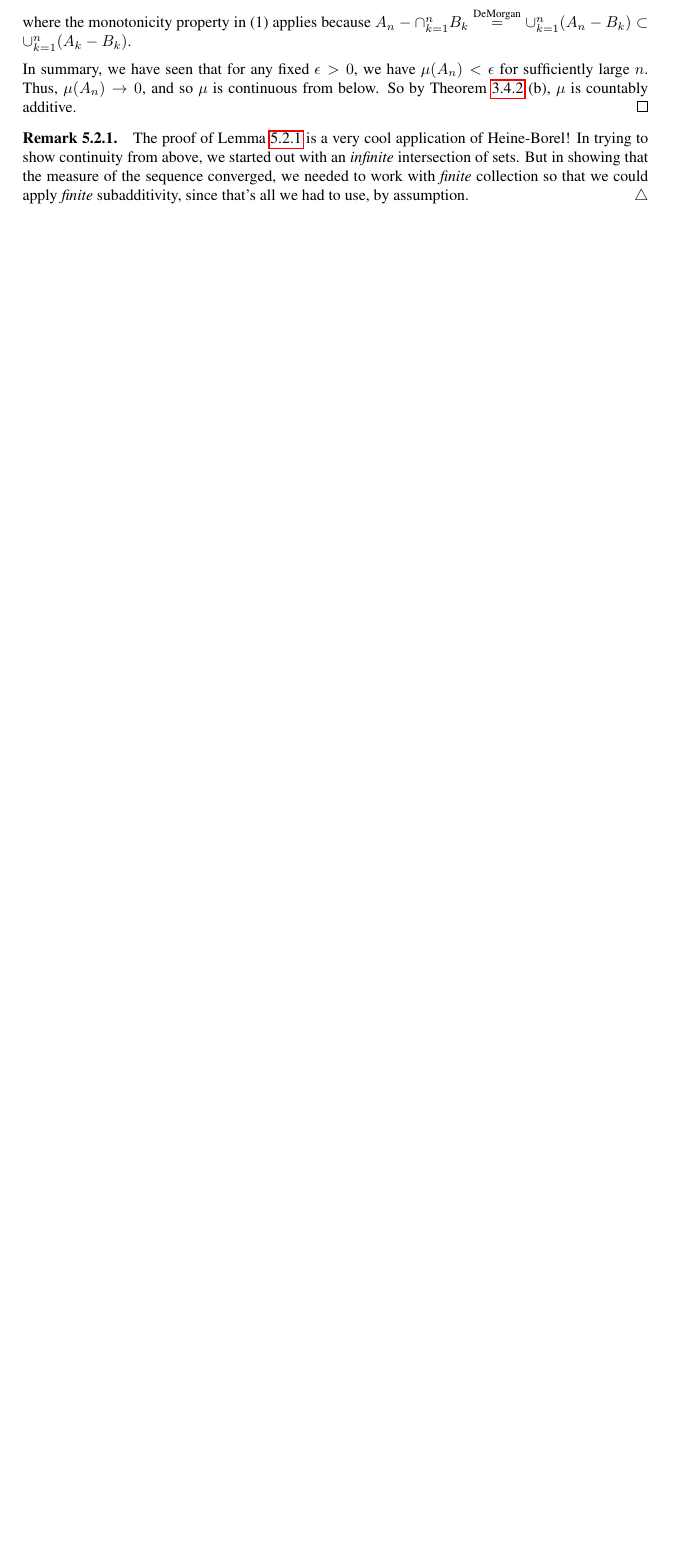
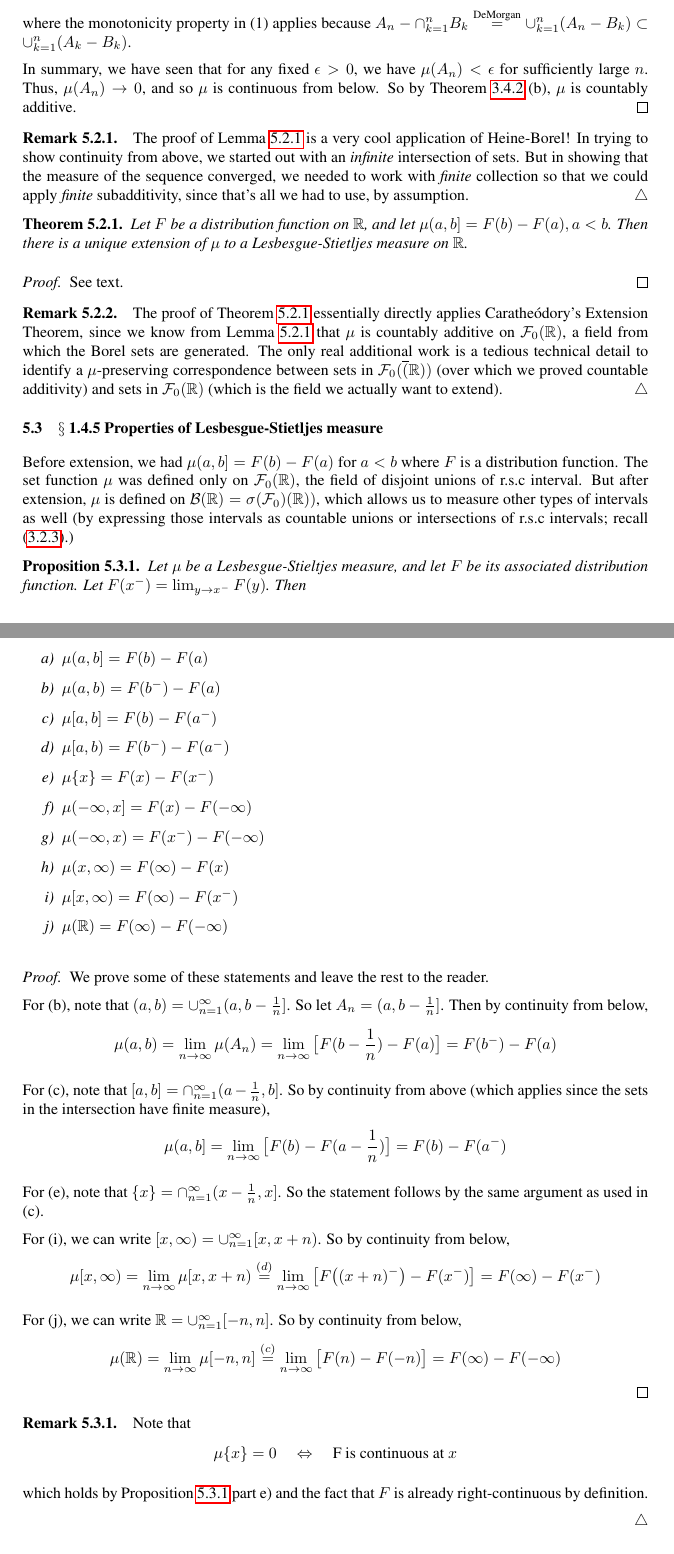
Before and after one commit to mikewojnowicz/probability_and_measure_theory, a LaTeX document (ash_notes/ash_notes.tex): part of page 19 of 20 before the commit and two parts of pages 20 and 21 of 22 after it, the two joined at a grey line, cut so that both start at the same text, the shorter picture padded with empty space. The pictures show the PDF file ash_notes/ash_notes.pdf that the author committed with the source.

Commit message:
Add some properties of Lesbesgue-Stieltjes measures

```diff
--- a/ash_notes/ash_notes.tex
+++ b/ash_notes/ash_notes.tex
@@ -824,3 +826,26 @@ In summary, we have seen that for any fixed $\epsilon >0$, we have $\mu(A_n) < \
 The proof of Lemma \ref{lemma:ls_measures_are_countably_additive_on_the_field_of_disjoint_rsc_intervals} is a very cool application of Heine-Borel!  In trying to show continuity from above, we started out with an \textit{infinite} intersection of sets.  But in showing that the measure of the sequence converged, we needed to work with \textit{finite} collection so that we could apply \textit{finite} subadditivity, since that's all we had to use, by assumption.
 \end{remark}
 
+\begin{theorem}
+Let $F$ be a distribution function on $\R$, and let $\mu(a,b] = F(b) - F(a), a < b$.  Then there is a unique extension of $\mu$ to a Lesbesgue-Stietljes measure on $\R$.
+\label{thm:extension_for_lesbesgue_stietljes_measure}
+\end{theorem}
+
+\begin{proof}
+See text.
+\end{proof}
+
+\begin{remark}
+The proof of Theorem \ref{thm:extension_for_lesbesgue_stietljes_measure}
+essentially directly applies Carathe\'odory's Extension Theorem, since we know from Lemma \ref{lemma:ls_measures_are_countably_additive_on_the_field_of_disjoint_rsc_intervals} that $\mu$ is countably additive on $\F_0(\R)$, a field from which the Borel sets are generated.  The only real additional work is a tedious technical detail to identify a $\mu$-preserving correspondence between sets in $\F_0(\overline(\R))$ (over which we proved countable additivity) and sets in $\F_0(\R)$ (which is the field we actually want to extend).
+\end{remark}
+
+  \subsection{$\S$ 1.4.5 Properties of Lesbesgue-Stietljes measure }
+ Before extension, we had $\mu(a,b] =F(b) - F(a)$ for $a < b$ where $F$ is a distribution function. The set function $\mu$ was defined only on $\F_0(\R)$, the field of disjoint unions of r.s.c interval.  But after extension, $\mu$ is defined on $\B(\R) = \sigma(\F_0)(\R))$, which allows us to measure other types of intervals as well (by expressing those intervals as countable unions or intersections of r.s.c intervals; recall \eqref{eqn:open_intervals_as_rsc_intervals_and_vice_versa}.)
+
+ \begin{proposition}
+ Let $\mu$ be a Lesbesgue-Stieltjes measure, and let $F$ be its associated distribution function.    Let $F(x^-) = \lim_{y \to x^-} F(y)$. Then
+
+ \begin{alphabate}
+ \item $\mu(a,b] = F(b) - F(a)$
+ \item $\mu(a,b) = F(b^-) - F(a)$
@@ -827,3 +861,32 @@ The proof of Lemma \ref{lemma:ls_measures_are_countably_additive_on_the_field_of
+ \label{prop:properties_of_LS_measures}
+\end{proposition}
+
+\begin{proof}
+We prove some of these statements and leave the rest to the reader.
+
+For (b), note that $(a,b) = \cup_{n=1}^\infty (a, b-\frac{1}{n}]$.  So let $A_n = (a, b-\frac{1}{n}]$. Then  by continuity from below,
+\[\mu(a,b) = \ds\lim_{n \to \infty}  \mu(A_n) = \ds\lim_{n \to \infty} \big[F(b-\frac{1}{n}) - F(a) \big] = F(b^-) - F (a) \]
+
+For (c), note that $[a,b] = \cap_{n=1}^\infty (a-\frac{1}{n}, b]$.   So by continuity from above (which applies since the sets in the intersection have finite measure),
+\[\mu(a,b] = \ds\lim_{n \to \infty} \big[F(b) - F(a - \frac{1}{n}) \big] = F(b) - F (a^-) \]
+
+For (e), note that $\set{x} = \cap_{n=1}^\infty (x-\frac{1}{n}, x]$.   So the statement follows by the same argument as used in (c).
+
+For (i), we can write $[x,\infty) = \cup_{n=1}^\infty [x, x+n)$.  So by continuity from below,
+\[\mu[x,\infty) = \ds\lim_{n \to \infty}  \mu[x, x+n) \stackrel{(d)}{=} \ds\lim_{n \to \infty} \big[ F\big( (x+n)^- \big) - F(x^-) \big] = F(\infty) - F(x^-) \]
+
+For (j), we can write $\R = \cup_{n=1}^\infty [-n, n]$.  So by continuity from below,
+\[\mu(\R) = \ds\lim_{n \to \infty}  \mu[-n,n] \stackrel{(c)}{=} \ds\lim_{n \to \infty} \big[ F(n) - F(-n) \big] = F(\infty) - F(-\infty) \]
+\end{proof}
+
+\begin{remark}
+Note that
+\[  \mu\set{x} = 0 \quad \Leftrightarrow \quad \text{F is continuous at } x\]
+
+which holds by Proposition \ref{prop:properties_of_LS_measures} part e) and the fact that $F$ is already right-continuous by definition.
+
+\end{remark}
+
 
 \bibliography{references_ash_notes.bib}
 \bibliographystyle{unsrt}
```
Also changed, not shown: ash_notes/ash_notes.pdf, ash_notes/ash_notes.tex (19 more changed lines).
